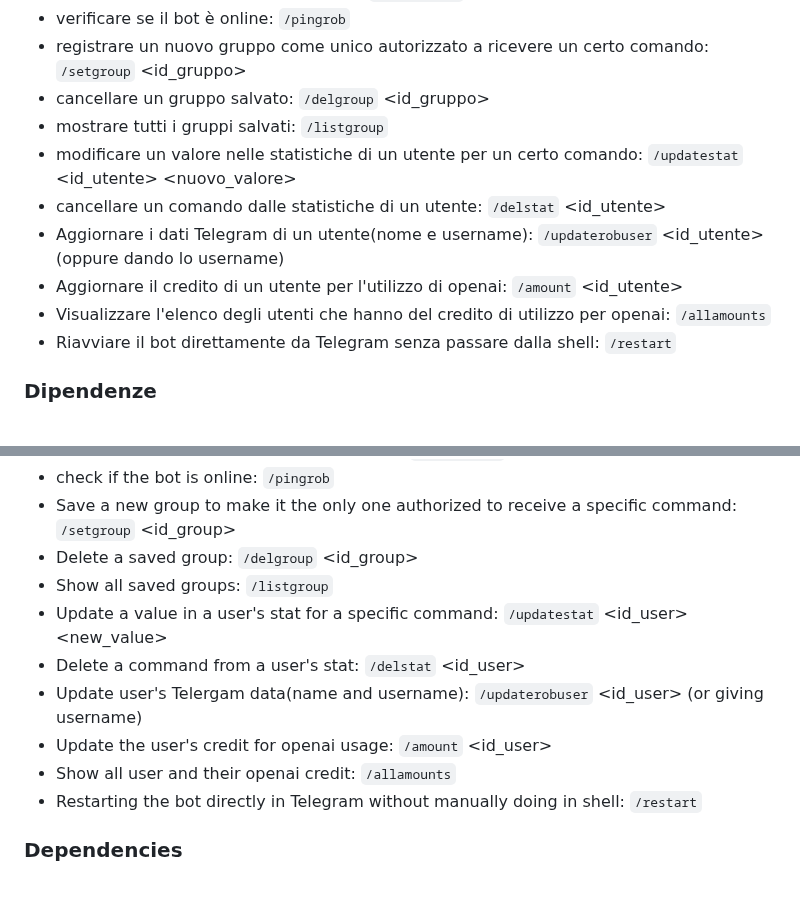
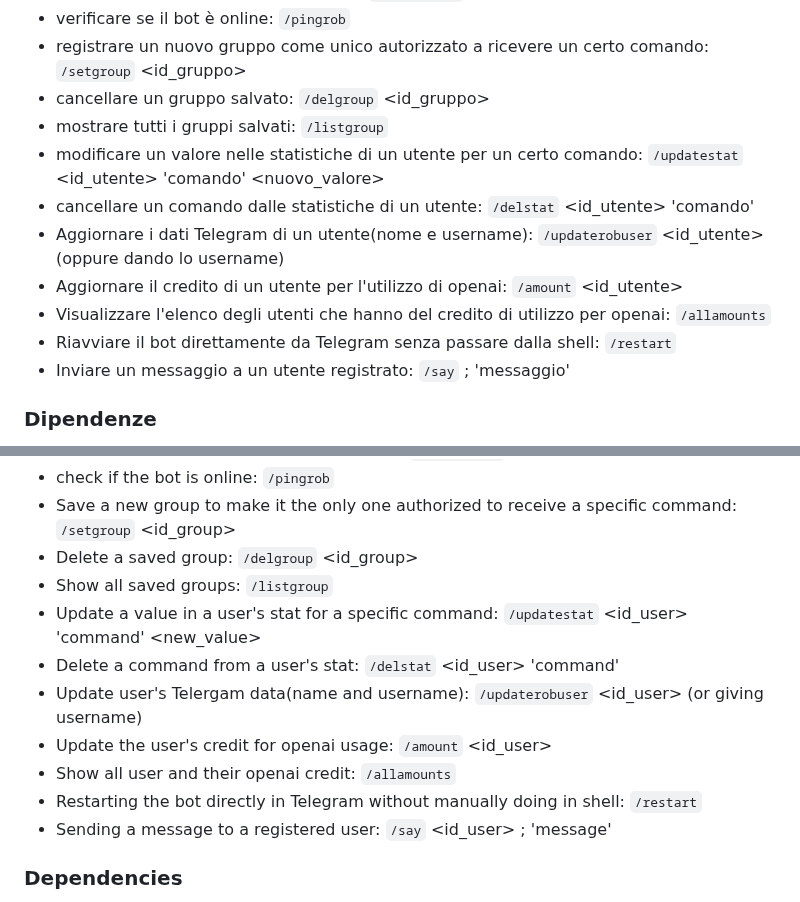
Before and after one commit to MasterCruelty/robbot, a Markdown page: README.md, 2 parts joined by grey strips. Drawn GitHub-style.

Commit message:
Update README.md
Fixing strings; adding external project

```diff
--- a/README.md
+++ b/README.md
@@ -57,12 +57,13 @@ Le spiegazioni sono in Italiano, ma volendo si possono tradurre in qualsiasi lin
 * registrare un nuovo gruppo come unico autorizzato a ricevere un certo comando: `/setgroup` <id_gruppo> <comando>
 * cancellare un gruppo salvato: `/delgroup` <id_gruppo>
 * mostrare tutti i gruppi salvati: `/listgroup`
-* modificare un valore nelle statistiche di un utente per un certo comando: `/updatestat` <id_utente> <comando> <nuovo_valore>
-* cancellare un comando dalle statistiche di un utente: `/delstat` <id_utente> <comando>
+* modificare un valore nelle statistiche di un utente per un certo comando: `/updatestat` <id_utente> 'comando' <nuovo_valore>
+* cancellare un comando dalle statistiche di un utente: `/delstat` <id_utente> 'comando'
 * Aggiornare i dati Telegram di un utente(nome e username): `/updaterobuser` <id_utente> (oppure dando lo username)
 * Aggiornare il credito di un utente per l'utilizzo di openai: `/amount` <id_utente> <valore>
 * Visualizzare l'elenco degli utenti che hanno del credito di utilizzo per openai: `/allamounts`
 * Riavviare il bot direttamente da Telegram senza passare dalla shell: `/restart`
+* Inviare un messaggio a un utente registrato: `/say` <username> ; 'messaggio'
 
 ### Dipendenze
 
@@ -141,12 +143,13 @@ This json file is only in Italian, but you can translate it in every languages b
 * Save a new group to make it the only one authorized to receive a specific command: `/setgroup` <id_group> <command>
 * Delete a saved group: `/delgroup` <id_group>
 * Show all saved groups: `/listgroup`
-* Update a value in a user's stat for a specific command: `/updatestat` <id_user> <command> <new_value>
-* Delete a command from a user's stat: `/delstat` <id_user> <command>
+* Update a value in a user's stat for a specific command: `/updatestat` <id_user> 'command' <new_value>
+* Delete a command from a user's stat: `/delstat` <id_user> 'command'
 * Update user's Telergam data(name and username): `/updaterobuser` <id_user> (or giving username)
 * Update the user's credit for openai usage: `/amount` <id_user> <value>
 * Show all user and their openai credit: `/allamounts`
 * Restarting the bot directly in Telegram without manually doing in shell: `/restart`
+* Sending a message to a registered user: `/say` <id_user> ; 'message'
 
 
 ### Dependencies
```
Also changed, not shown: other parts of README.md (+2 -0 lines).
